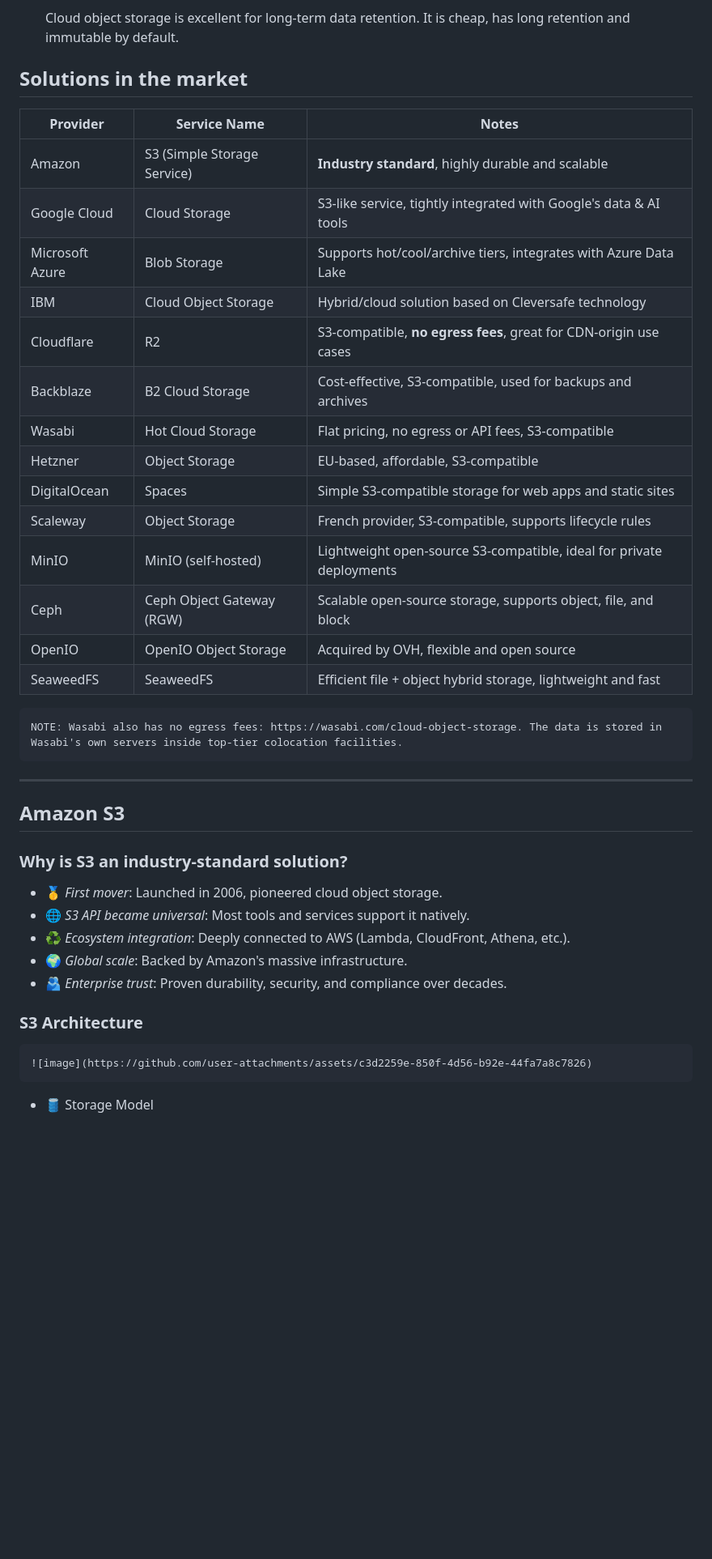
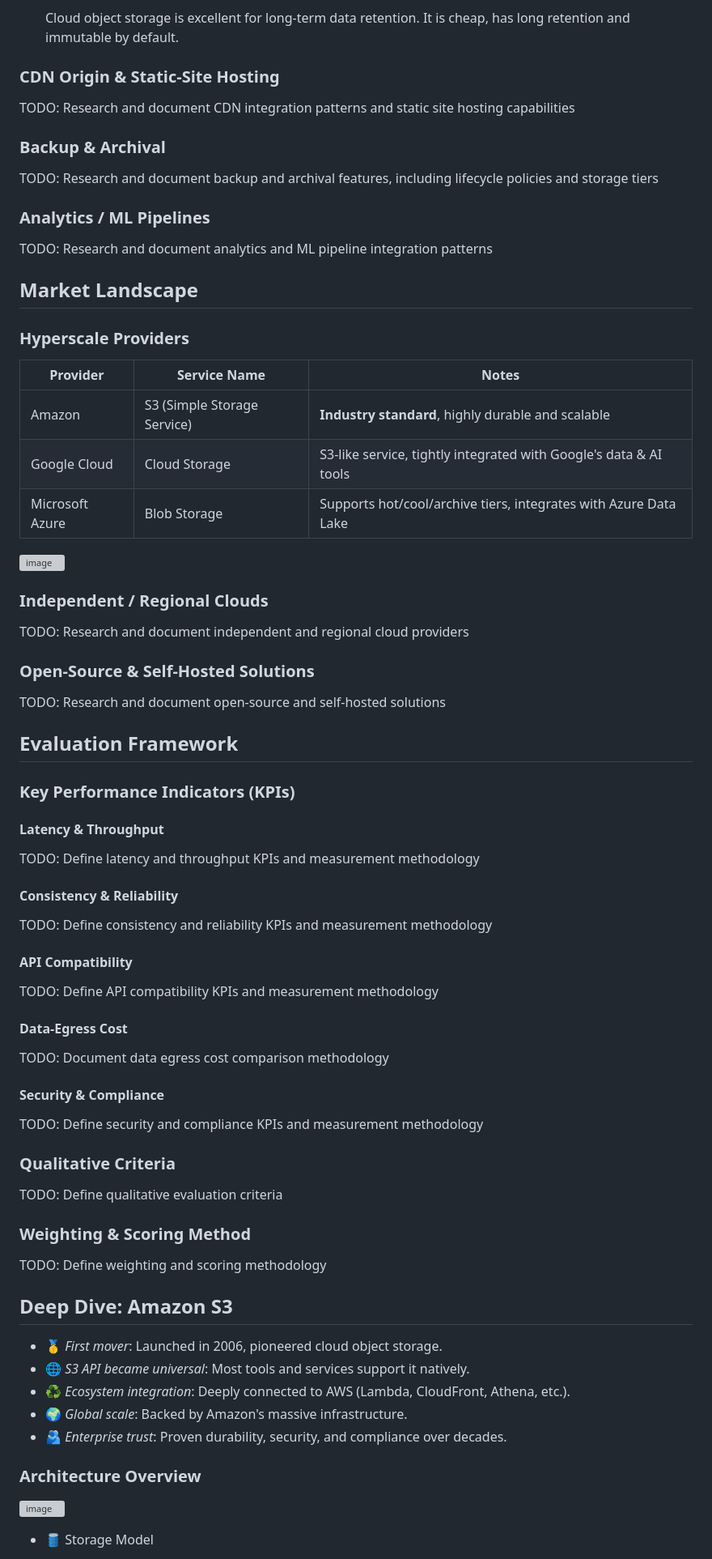
Before and after one commit to Frosendroska/tum-idp, a Markdown page: notes/1-project-kickoff.md, the part around the change printed below. Shown: that part at 81% size. Drawn GitHub-style; blank space fills up the shorter version; grey boxes are pictures that could not be loaded.

```diff
--- a/notes/1-project-kickoff.md
+++ b/notes/1-project-kickoff.md
@@ -105,32 +166,71 @@ Each object is stored in a bucket.
 
    Cloud object storage is excellent for long-term data retention. It is cheap, has long retention and immutable by default.
 
-## Solutions in the market
+### CDN Origin & Static-Site Hosting
+
+TODO: Research and document CDN integration patterns and static site hosting capabilities
+
+### Backup & Archival
+
+TODO: Research and document backup and archival features, including lifecycle policies and storage tiers
+
+### Analytics / ML Pipelines
+
+TODO: Research and document analytics and ML pipeline integration patterns
+
+## Market Landscape
+
+### Hyperscale Providers
 
 | Provider         | Service Name              | Notes                                                                 |
 |------------------|---------------------------|-----------------------------------------------------------------------|
 | Amazon           | S3 (Simple Storage Service) | **Industry standard**, highly durable and scalable                 |
 | Google Cloud     | Cloud Storage             | S3-like service, tightly integrated with Google's data & AI tools    |
 | Microsoft Azure  | Blob Storage              | Supports hot/cool/archive tiers, integrates with Azure Data Lake     |
-| IBM              | Cloud Object Storage      | Hybrid/cloud solution based on Cleversafe technology                 |
-| Cloudflare       | R2                        | S3-compatible, **no egress fees**, great for CDN-origin use cases    |
-| Backblaze        | B2 Cloud Storage          | Cost-effective, S3-compatible, used for backups and archives         |
-| Wasabi           | Hot Cloud Storage         | Flat pricing, no egress or API fees, S3-compatible                   |
-| Hetzner          | Object Storage            | EU-based, affordable, S3-compatible                                  |
-| DigitalOcean     | Spaces                    | Simple S3-compatible storage for web apps and static sites           |
-| Scaleway         | Object Storage            | French provider, S3-compatible, supports lifecycle rules             |
-| MinIO            | MinIO (self-hosted)       | Lightweight open-source S3-compatible, ideal for private deployments |
-| Ceph             | Ceph Object Gateway (RGW) | Scalable open-source storage, supports object, file, and block       |
-| OpenIO           | OpenIO Object Storage     | Acquired by OVH, flexible and open source                            |
-| SeaweedFS        | SeaweedFS                 | Efficient file + object hybrid storage, lightweight and fast         |
 
-    NOTE: Wasabi also has no egress fees: https://wasabi.com/cloud-object-storage. The data is stored in Wasabi's own servers inside top-tier colocation facilities.
+![image](https://github.com/user-attachments/assets/c3d2259e-850f-4d56-b92e-44fa7a8c7826)
 
----
+### Independent / Regional Clouds
 
-## Amazon S3
+TODO: Research and document independent and regional cloud providers
 
-### Why is S3 an industry-standard solution?
+### Open-Source & Self-Hosted Solutions
+
+TODO: Research and document open-source and self-hosted solutions
+
+## Evaluation Framework
+
+### Key Performance Indicators (KPIs)
+
+#### Latency & Throughput
+
+TODO: Define latency and throughput KPIs and measurement methodology
+
+#### Consistency & Reliability
+
+TODO: Define consistency and reliability KPIs and measurement methodology
+
+#### API Compatibility
+
+TODO: Define API compatibility KPIs and measurement methodology
+
+#### Data-Egress Cost
+
+TODO: Document data egress cost comparison methodology
+
+#### Security & Compliance
+
+TODO: Define security and compliance KPIs and measurement methodology
+
+### Qualitative Criteria
+
+TODO: Define qualitative evaluation criteria
+
+### Weighting & Scoring Method
+
+TODO: Define weighting and scoring methodology
+
+## Deep Dive: Amazon S3
 
 - 🥇 _First mover_: Launched in 2006, pioneered cloud object storage.
 - 🌐 _S3 API became universal_: Most tools and services support it natively.
@@ -138,9 +238,9 @@ Each object is stored in a bucket.
 - 🌍 _Global scale_: Backed by Amazon's massive infrastructure.
 - 🫂 _Enterprise trust_: Proven durability, security, and compliance over decades.
 
-### S3 Architecture
+### Architecture Overview
 
-    ![image](https://github.com/user-attachments/assets/c3d2259e-850f-4d56-b92e-44fa7a8c7826)
+ ![image](https://github.com/user-attachments/assets/c3d2259e-850f-4d56-b92e-44fa7a8c7826)
 
 - 🛢️ Storage Model
   - Data is stored as objects inside buckets.
```
Also changed, not shown: other parts of notes/1-project-kickoff.md (+144 -33 lines), notes/2-financial-analysis.md (+35 -35 lines).
